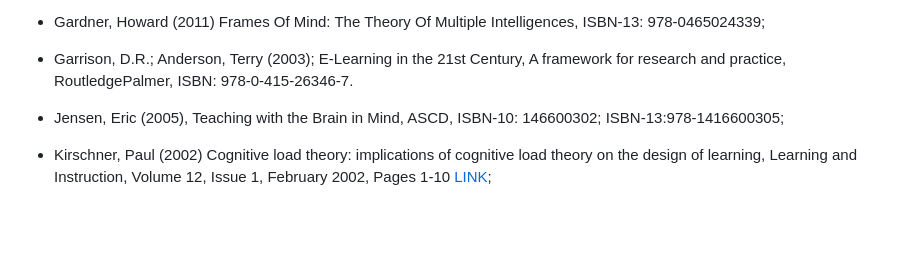
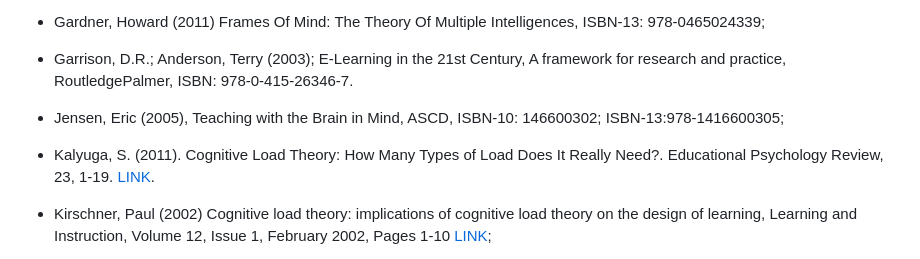
Before and after one commit to fqantonio/GoingInductive, a Markdown page: README.md, the part around the change printed below. Drawn GitHub-style; blank space fills up the shorter version.

```diff
--- a/README.md
+++ b/README.md
@@ -220,6 +220,8 @@ This bLearning systems provide the time to the teacher to interact more efective
 
 * Jensen, Eric (2005), Teaching with the Brain in Mind, ASCD, ISBN-10: 146600302; ISBN-13:978-1416600305;
 
+* Kalyuga, S. (2011). Cognitive Load Theory: How Many Types of Load Does It Really Need?. Educational Psychology Review, 23, 1-19. [LINK](https://doi.org/10.1007/S10648-010-9150-7).
+
 * Kirschner, Paul (2002) Cognitive load theory: implications of cognitive load theory on the design of learning, Learning and Instruction, Volume 12, Issue 1, February 2002, Pages 1-10 [LINK](https://doi.org/10.1016/S0959-4752(01)00014-7);
 
 * Mayer, Richard (editor)(2005); The Cambridge Handbook of Multimedia Learning, Cambridge University Press; ISBN: 0-521-83873-8;
```
Also changed, not shown: other parts of README.md (+1 -1 lines).
